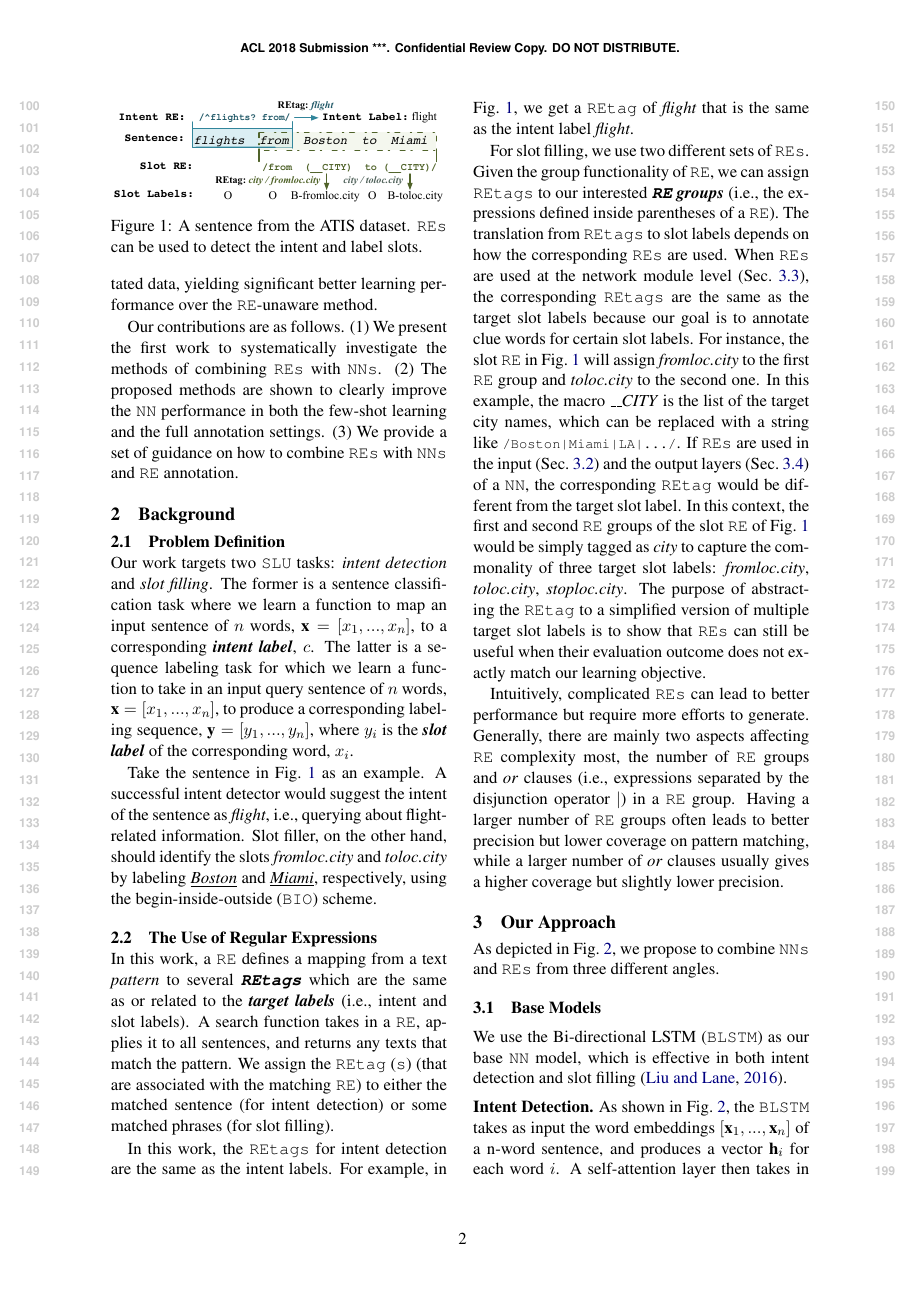
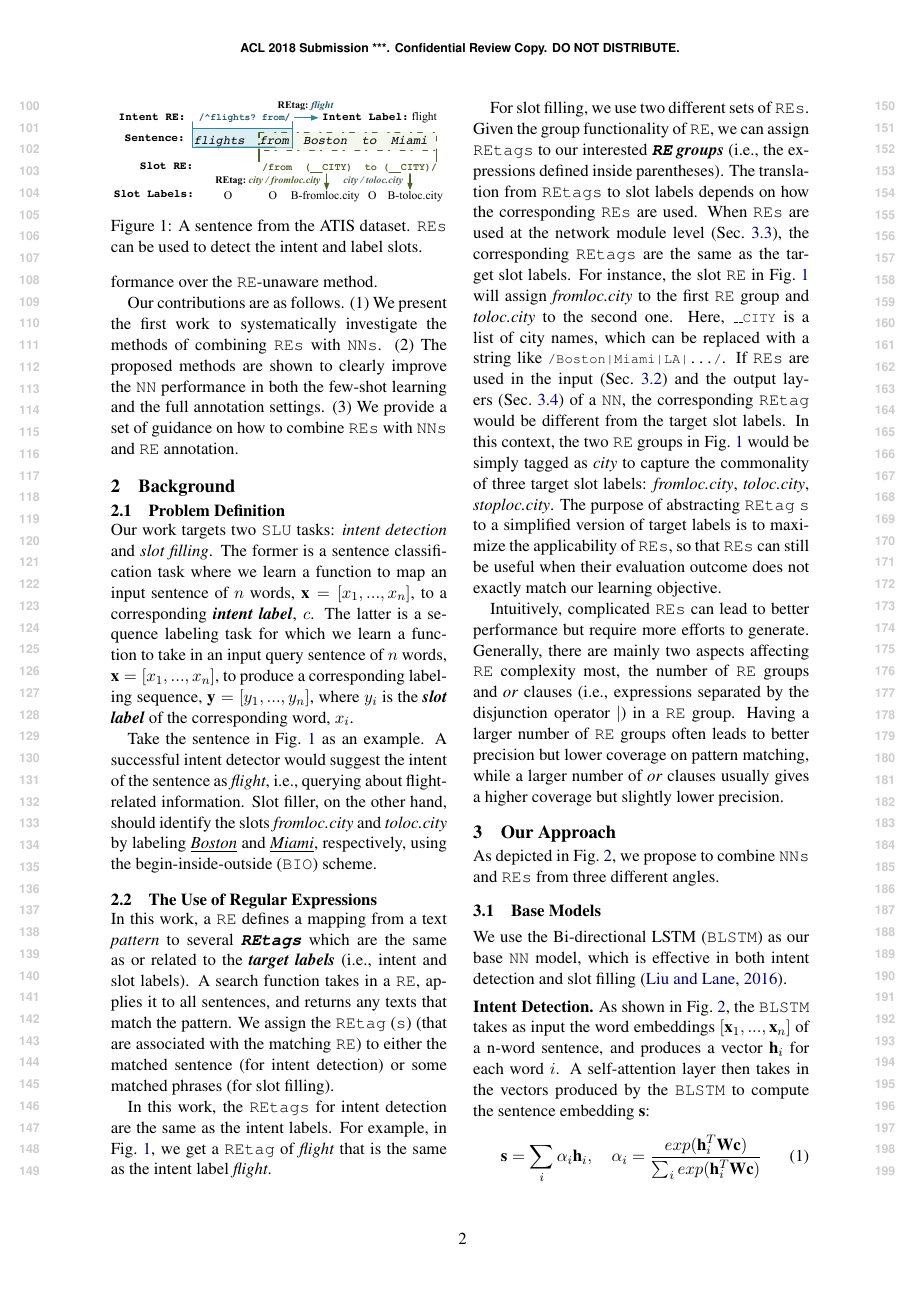
Before and after one commit to pfllo/re_and_nn, a LaTeX paper (acl2018.tex, which reads task.tex): page 2 of 11. Compiled offline with pdfLaTeX.

Commit message:
from feng

```diff
--- a/task.tex
+++ b/task.tex
@@ -69,19 +69,17 @@ we get a \REtag of \emph{flight} that is the same as %corresponds to
 % Figure~\ref{atis_sample} for intention detection, we get a \REtag of \emph{flight}.
 
 For slot filling, we use two different sets of \REs. Given the group functionality of \RE, we can assign \REtags to our interested
-\textbf{\emph{\RE groups}} (i.e., the expressions defined inside parentheses of a \RE). The translation from \REtags to slot labels depends
+\textbf{\emph{\RE groups}} (i.e., the expressions defined inside parentheses). The translation from \REtags to slot labels depends
 on how the corresponding \REs are used. When \REs are used at the network module level (Sec.~\ref{interact_with_module}), the corresponding
-\REtags are the same as the target slot labels because our goal is to annotate clue words for certain slot labels. For instance, the slot
-\RE in Fig.~\ref{atis_sample} will assign \emph{fromloc.city} to the first \RE group and \emph{toloc.city} to the second one. In this
-example, the macro \emph{\_\_CITY} is the list of the target city names, which can be replaced with a string like
+\REtags are the same as the target slot labels. % because our goal is to annotate clue words for certain slot labels.
+For instance, the slot
+\RE in Fig.~\ref{atis_sample} will assign \emph{fromloc.city} to the first \RE group and \emph{toloc.city} to the second one.
+Here,  {\small \texttt{\_\_CITY}} is a list of city names, which can be replaced with a string like
 \texttt{\small/Boston|Miami|LA|.../}. If \REs are used in the input (Sec.~\ref{fusion_with_input}) and the output layers
-(Sec.~\ref{fusion_with_output}) of a \NN, the corresponding \REtag would be different from the target slot label. In this context, the
-first and second \RE groups of the slot \RE of Fig.~\ref{atis_sample} would be simply tagged as \emph{city} to capture the commonality of
-three target slot labels: \emph{fromloc.city}, \emph{toloc.city}, \emph{stoploc.city}. The purpose of abstracting the \REtag to a
-simplified version of multiple target slot labels is to
-% maximize the applicability of \REs, so that
-show that
-\REs can still be useful when their
+(Sec.~\ref{fusion_with_output}) of a \NN, the corresponding \REtag would be different from the target slot labels. In this context, the
+two \RE groups in Fig.~\ref{atis_sample} would be simply tagged as \emph{city} to capture the commonality of
+three target slot labels: \emph{fromloc.city}, \emph{toloc.city}, \emph{stoploc.city}. The purpose of abstracting  \REtag\texttt{s} to a
+simplified version of target labels is to maximize the applicability of \REs, so that \REs can still be useful when their
 evaluation outcome does not exactly match our learning objective.
 %
 %(1)~For the method in Sec.~\ref{interact_with_module}, since we need to annotate clue words for certain slot labels, its \REtags are the
```
Also changed, not shown: approach.tex (+6 -6 lines), evaluation.tex (+7 -7 lines), intro.tex (+4 -5 lines).
